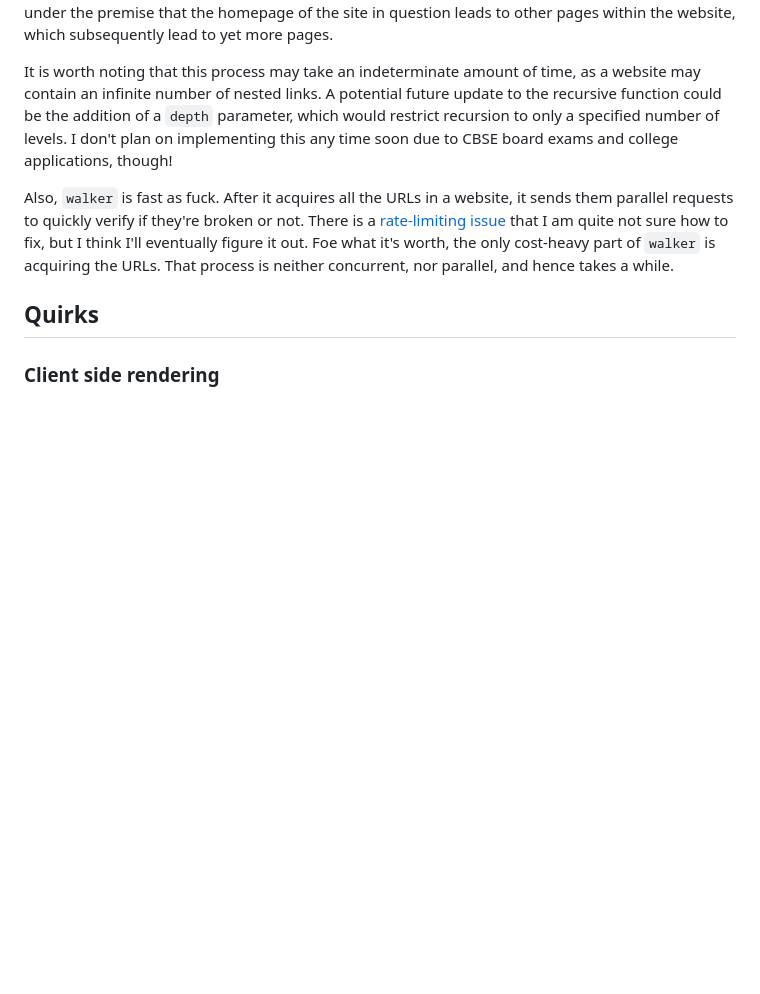
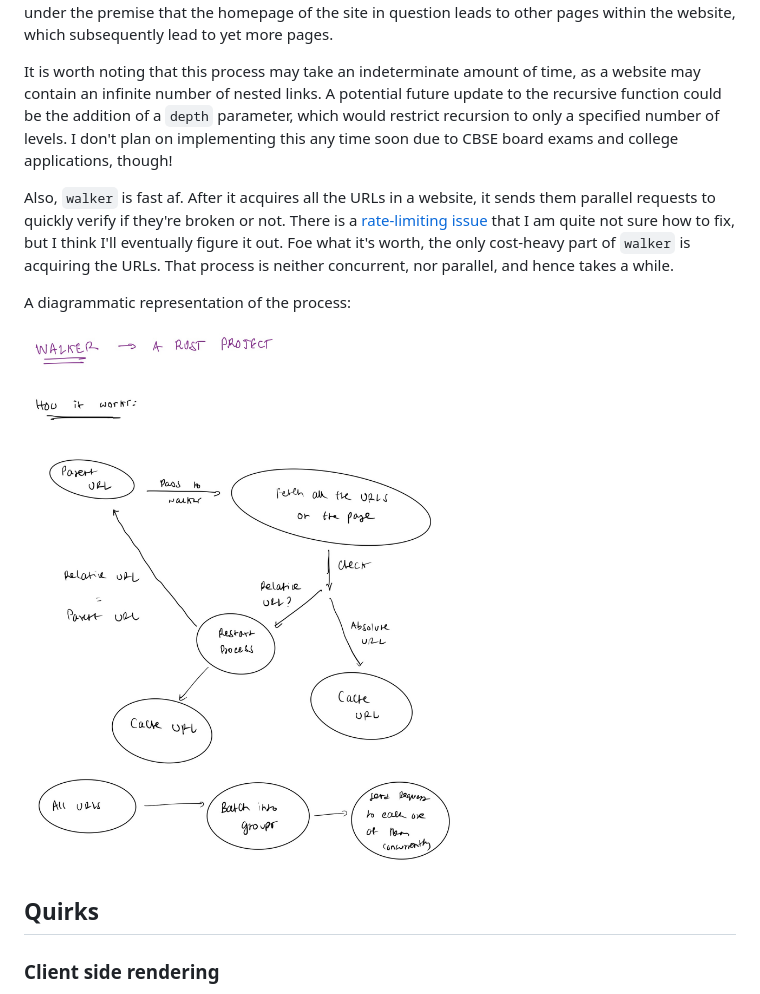
Before and after one commit to ynbh/walker, a Markdown page: README.md, the part around the change. GitHub-like rendering; pictures changed too: Walker-2.jpg (added); blank space fills up the shorter version.

```diff
--- a/README.md
+++ b/README.md
@@ -4,7 +4,10 @@ Walker is a tool that performs a recursive analysis of a website to search for f
 
 It is worth noting that this process may take an indeterminate amount of time, as a website may contain an infinite number of nested links. A potential future update to the recursive function could be the addition of a `depth` parameter, which would restrict recursion to only a specified number of levels. I don't plan on implementing this any time soon due to CBSE board exams and college applications, though!
 
-Also, `walker` is fast as fuck. After it acquires all the URLs in a website, it sends them parallel requests to quickly verify if they're broken or not. There is a [rate-limiting issue](#rate-limits) that I am quite not sure how to fix, but I think I'll eventually figure it out. Foe what it's worth, the only cost-heavy part of `walker` is acquiring the URLs. That process is neither concurrent, nor parallel, and hence takes a while.
+Also, `walker` is fast af. After it acquires all the URLs in a website, it sends them parallel requests to quickly verify if they're broken or not. There is a [rate-limiting issue](#rate-limits) that I am quite not sure how to fix, but I think I'll eventually figure it out. Foe what it's worth, the only cost-heavy part of `walker` is acquiring the URLs. That process is neither concurrent, nor parallel, and hence takes a while.
+
+A diagrammatic representation of the process:
+![Walker Rep](./Walker-2.jpg)
 
 ## Quirks
 
```
